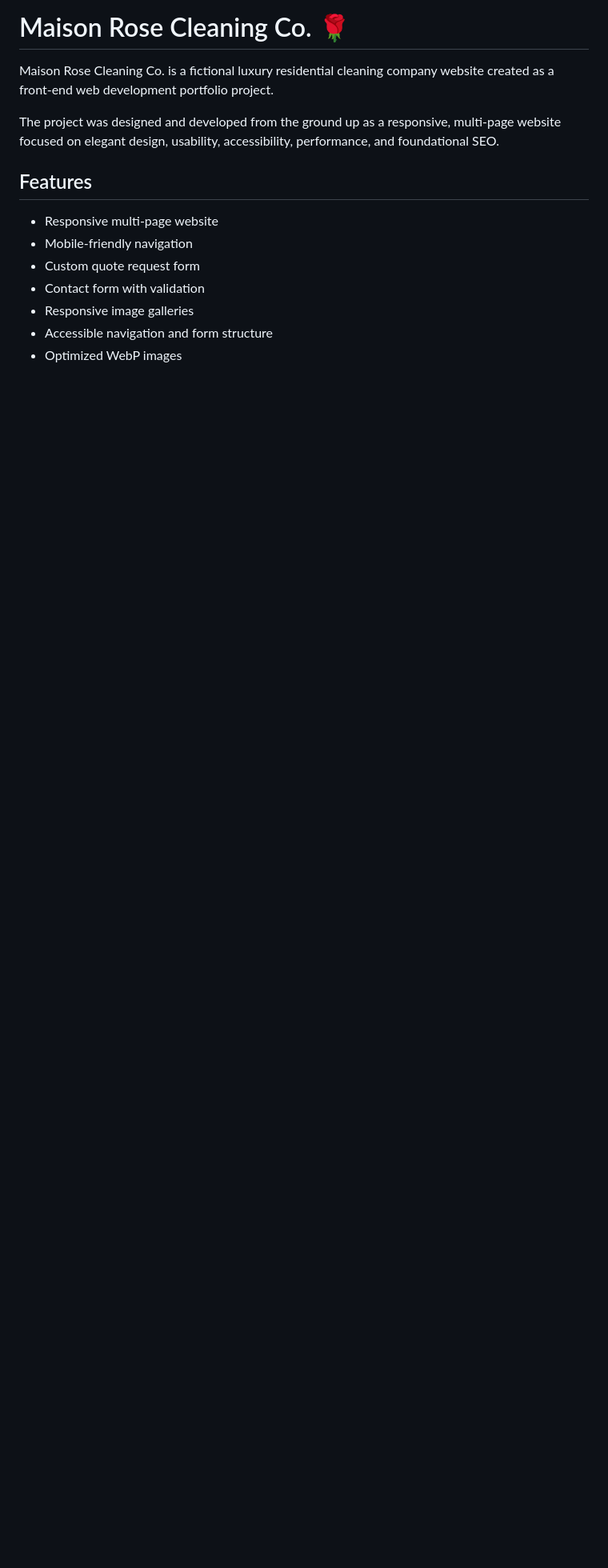
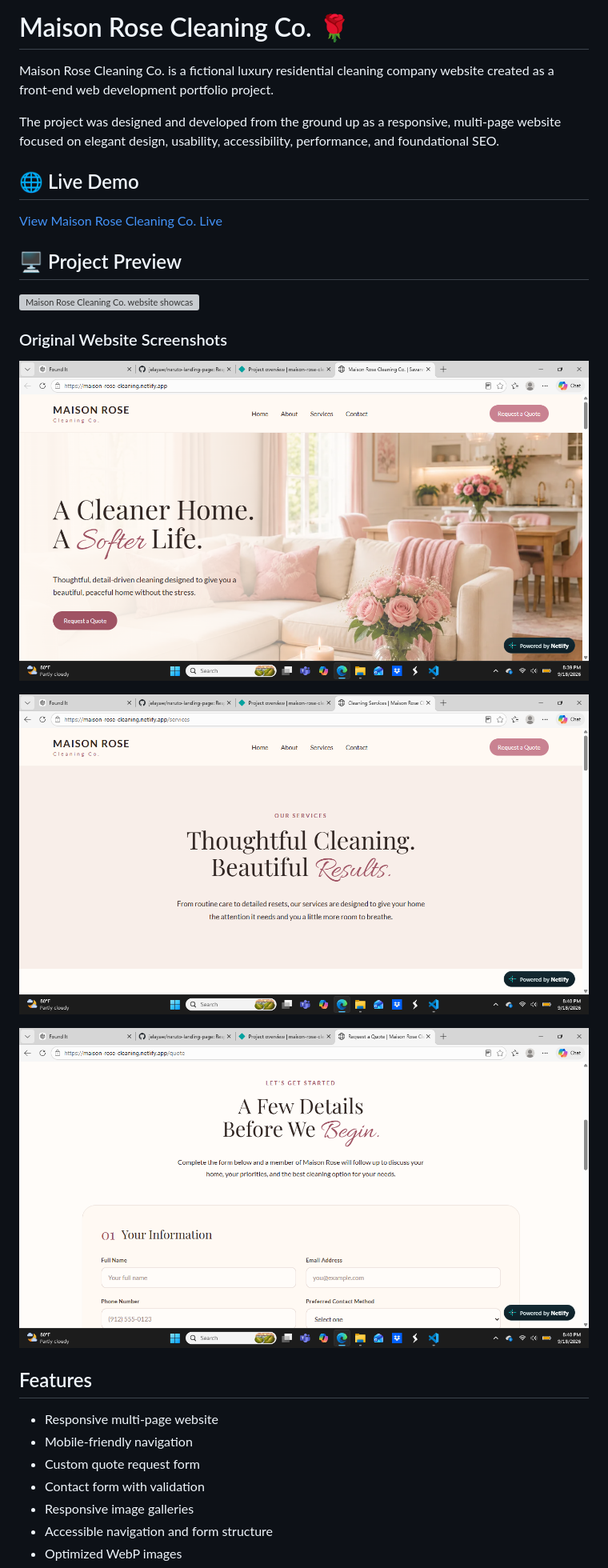
Before and after one commit to jelayaw/maison-rose, a Markdown page: README.md, the part around the change. Shown: that part at 80% size. GitHub-like rendering; pictures changed too: screenshots/maison-rose-home.png (added), screenshots/maison-rose-quote.png (added), screenshots/maison-rose-services.png (added); blank space fills up the shorter version; grey boxes are pictures that could not be loaded.

Commit message:
Add live demo and project screenshots

```diff
--- a/README.md
+++ b/README.md
@@ -3,6 +3,22 @@
 Maison Rose Cleaning Co. is a fictional luxury residential cleaning company website created as a front-end web development portfolio project.
 
 The project was designed and developed from the ground up as a responsive, multi-page website focused on elegant design, usability, accessibility, performance, and foundational SEO.
+
+## 🌐 Live Demo
+
+[View Maison Rose Cleaning Co. Live](https://maison-rose-cleaning.netlify.app/)
+
+## 🖥️ Project Preview
+
+![Maison Rose Cleaning Co. website showcase](screenshots/maison-rose-showcase.png)
+
+### Original Website Screenshots
+
+![Maison Rose home page](screenshots/maison-rose-home.png)
+
+![Maison Rose services page](screenshots/maison-rose-services.png)
+
+![Maison Rose request a quote page](screenshots/maison-rose-quote.png)
 
 ## Features
 
```
Also changed, not shown: 1 other file.
